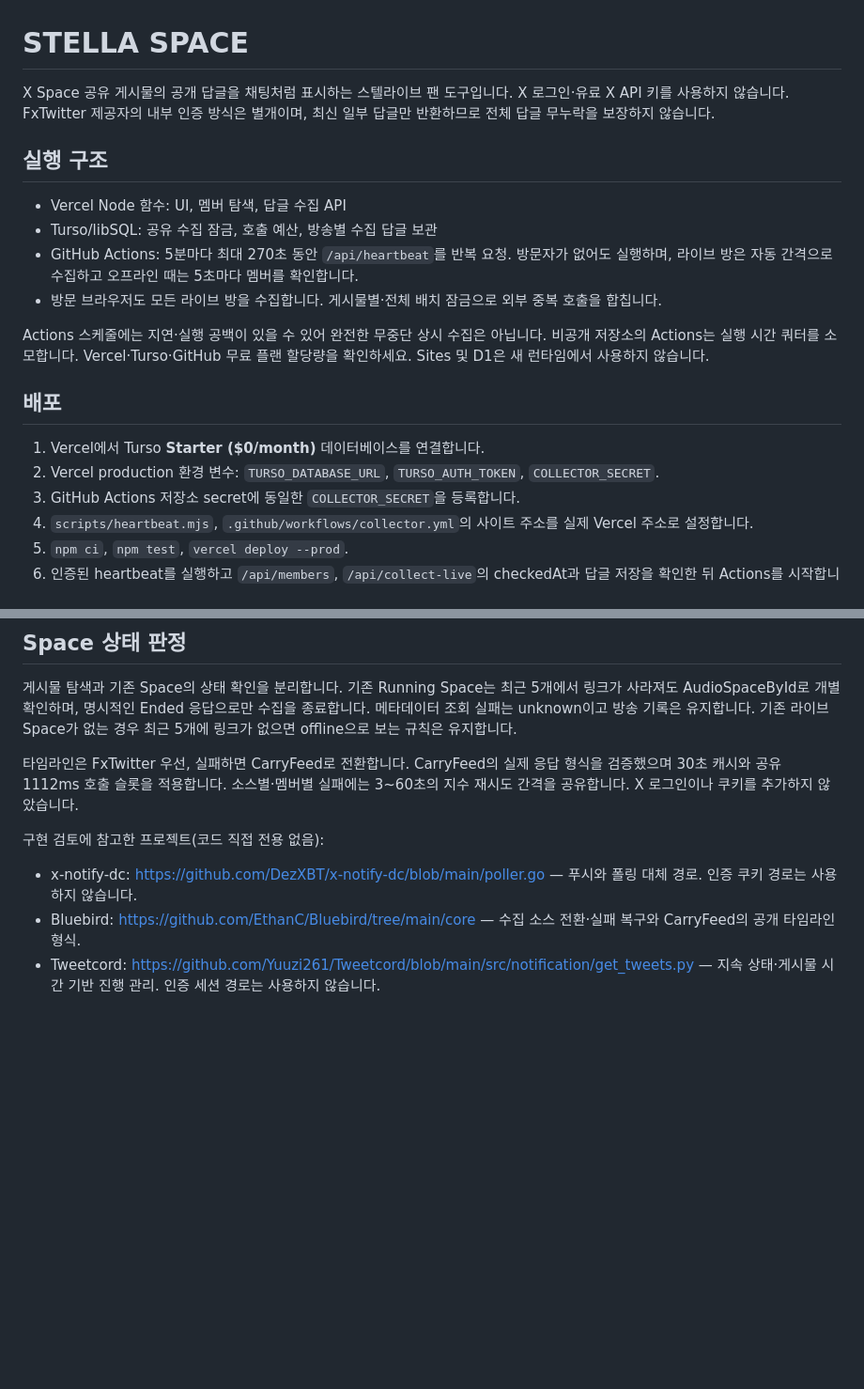
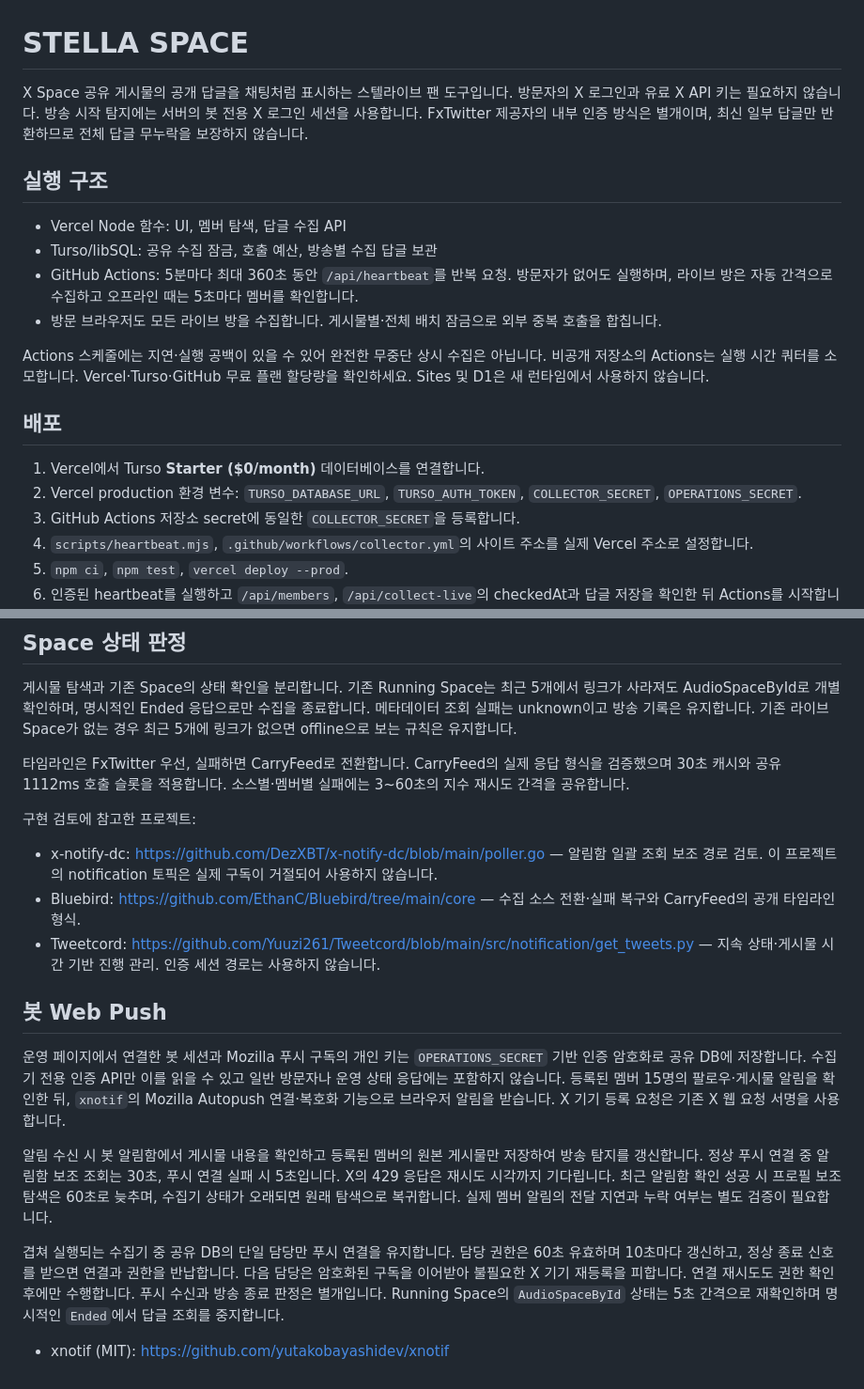
Before and after one commit to bicheondev/stella-space, a Markdown page: README.md, 2 parts joined by grey strips. Shown at 94% size. GitHub-like rendering; blank space fills up the shorter version.

Commit message:
Document authenticated Web Push operation and fallback cadence

```diff
--- a/README.md
+++ b/README.md
@@ -1,12 +1,12 @@
 # STELLA SPACE
 
-X Space 공유 게시물의 공개 답글을 채팅처럼 표시하는 스텔라이브 팬 도구입니다. X 로그인·유료 X API 키를 사용하지 않습니다. FxTwitter 제공자의 내부 인증 방식은 별개이며, 최신 일부 답글만 반환하므로 전체 답글 무누락을 보장하지 않습니다.
+X Space 공유 게시물의 공개 답글을 채팅처럼 표시하는 스텔라이브 팬 도구입니다. 방문자의 X 로그인과 유료 X API 키는 필요하지 않습니다. 방송 시작 탐지에는 서버의 봇 전용 X 로그인 세션을 사용합니다. FxTwitter 제공자의 내부 인증 방식은 별개이며, 최신 일부 답글만 반환하므로 전체 답글 무누락을 보장하지 않습니다.
 
 ## 실행 구조
 
 - Vercel Node 함수: UI, 멤버 탐색, 답글 수집 API
 - Turso/libSQL: 공유 수집 잠금, 호출 예산, 방송별 수집 답글 보관
-- GitHub Actions: 5분마다 최대 270초 동안 `/api/heartbeat`를 반복 요청. 방문자가 없어도 실행하며, 라이브 방은 자동 간격으로 수집하고 오프라인 때는 5초마다 멤버를 확인합니다.
+- GitHub Actions: 5분마다 최대 360초 동안 `/api/heartbeat`를 반복 요청. 방문자가 없어도 실행하며, 라이브 방은 자동 간격으로 수집하고 오프라인 때는 5초마다 멤버를 확인합니다.
 - 방문 브라우저도 모든 라이브 방을 수집합니다. 게시물별·전체 배치 잠금으로 외부 중복 호출을 합칩니다.
 
 Actions 스케줄에는 지연·실행 공백이 있을 수 있어 완전한 무중단 상시 수집은 아닙니다. 비공개 저장소의 Actions는 실행 시간 쿼터를 소모합니다. Vercel·Turso·GitHub 무료 플랜 할당량을 확인하세요. Sites 및 D1은 새 런타임에서 사용하지 않습니다.
@@ -14,7 +14,7 @@ Actions 스케줄에는 지연·실행 공백이 있을 수 있어 완전한 무
 ## 배포
 
 1. Vercel에서 Turso **Starter ($0/month)** 데이터베이스를 연결합니다.
-2. Vercel production 환경 변수: `TURSO_DATABASE_URL`, `TURSO_AUTH_TOKEN`, `COLLECTOR_SECRET`.
+2. Vercel production 환경 변수: `TURSO_DATABASE_URL`, `TURSO_AUTH_TOKEN`, `COLLECTOR_SECRET`, `OPERATIONS_SECRET`.
 3. GitHub Actions 저장소 secret에 동일한 `COLLECTOR_SECRET`을 등록합니다.
 4. `scripts/heartbeat.mjs`, `.github/workflows/collector.yml`의 사이트 주소를 실제 Vercel 주소로 설정합니다.
 5. `npm ci`, `npm test`, `vercel deploy --prod`.
@@ -38,9 +38,19 @@ FxTwitter 호출은 분당 900회를 목표로 공통 67ms 슬롯을 예약합
 
 게시물 탐색과 기존 Space의 상태 확인을 분리합니다. 기존 Running Space는 최근 5개에서 링크가 사라져도 AudioSpaceById로 개별 확인하며, 명시적인 Ended 응답으로만 수집을 종료합니다. 메타데이터 조회 실패는 unknown이고 방송 기록은 유지합니다. 기존 라이브 Space가 없는 경우 최근 5개에 링크가 없으면 offline으로 보는 규칙은 유지합니다.
 
-타임라인은 FxTwitter 우선, 실패하면 CarryFeed로 전환합니다. CarryFeed의 실제 응답 형식을 검증했으며 30초 캐시와 공유 1112ms 호출 슬롯을 적용합니다. 소스별·멤버별 실패에는 3~60초의 지수 재시도 간격을 공유합니다. X 로그인이나 쿠키를 추가하지 않았습니다.
+타임라인은 FxTwitter 우선, 실패하면 CarryFeed로 전환합니다. CarryFeed의 실제 응답 형식을 검증했으며 30초 캐시와 공유 1112ms 호출 슬롯을 적용합니다. 소스별·멤버별 실패에는 3~60초의 지수 재시도 간격을 공유합니다.
 
-구현 검토에 참고한 프로젝트(코드 직접 전용 없음):
-- x-notify-dc: https://github.com/DezXBT/x-notify-dc/blob/main/poller.go — 푸시와 폴링 대체 경로. 인증 쿠키 경로는 사용하지 않습니다.
+구현 검토에 참고한 프로젝트:
+- x-notify-dc: https://github.com/DezXBT/x-notify-dc/blob/main/poller.go — 알림함 일괄 조회 보조 경로 검토. 이 프로젝트의 notification 토픽은 실제 구독이 거절되어 사용하지 않습니다.
 - Bluebird: https://github.com/EthanC/Bluebird/tree/main/core — 수집 소스 전환·실패 복구와 CarryFeed의 공개 타임라인 형식.
 - Tweetcord: https://github.com/Yuuzi261/Tweetcord/blob/main/src/notification/get_tweets.py — 지속 상태·게시물 시간 기반 진행 관리. 인증 세션 경로는 사용하지 않습니다.
+
+## 봇 Web Push
+
+운영 페이지에서 연결한 봇 세션과 Mozilla 푸시 구독의 개인 키는 `OPERATIONS_SECRET` 기반 인증 암호화로 공유 DB에 저장합니다. 수집기 전용 인증 API만 이를 읽을 수 있고 일반 방문자나 운영 상태 응답에는 포함하지 않습니다. 등록된 멤버 15명의 팔로우·게시물 알림을 확인한 뒤, `xnotif`의 Mozilla Autopush 연결·복호화 기능으로 브라우저 알림을 받습니다. X 기기 등록 요청은 기존 X 웹 요청 서명을 사용합니다.
+
+알림 수신 시 봇 알림함에서 게시물 내용을 확인하고 등록된 멤버의 원본 게시물만 저장하여 방송 탐지를 갱신합니다. 정상 푸시 연결 중 알림함 보조 조회는 30초, 푸시 연결 실패 시 5초입니다. X의 429 응답은 재시도 시각까지 기다립니다. 최근 알림함 확인 성공 시 프로필 보조 탐색은 60초로 늦추며, 수집기 상태가 오래되면 원래 탐색으로 복귀합니다. 실제 멤버 알림의 전달 지연과 누락 여부는 별도 검증이 필요합니다.
+
+겹쳐 실행되는 수집기 중 공유 DB의 단일 담당만 푸시 연결을 유지합니다. 담당 권한은 60초 유효하며 10초마다 갱신하고, 정상 종료 신호를 받으면 연결과 권한을 반납합니다. 다음 담당은 암호화된 구독을 이어받아 불필요한 X 기기 재등록을 피합니다. 연결 재시도도 권한 확인 후에만 수행합니다. 푸시 수신과 방송 종료 판정은 별개입니다. Running Space의 `AudioSpaceById` 상태는 5초 간격으로 재확인하며 명시적인 `Ended`에서 답글 조회를 중지합니다.
+
+- xnotif (MIT): https://github.com/yutakobayashidev/xnotif
```
